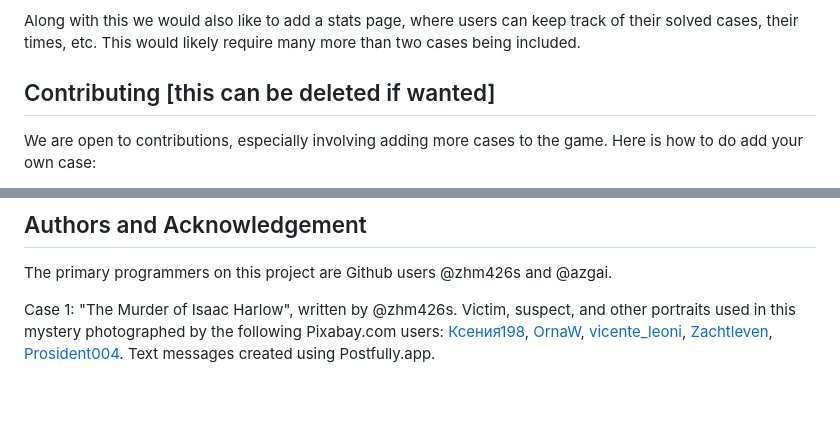
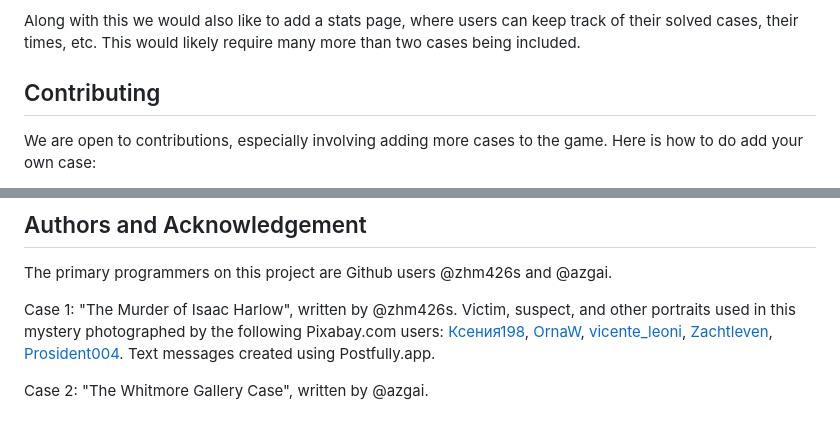
Before and after one commit to zhm426s/webpro-project1, a Markdown page: README.md, 2 parts joined by grey strips. GitHub-like rendering; blank space fills up the shorter version.

Commit message:
Add credit for case 2

```diff
--- a/README.md
+++ b/README.md
@@ -34,7 +34,7 @@ In the future, we would like to add a Timer element to the site, which would kee
 
 Along with this we would also like to add a stats page, where users can keep track of their solved cases, their times, etc. This would likely require many more than two cases being included.
 
-## Contributing [this can be deleted if wanted]
+## Contributing
 
 We are open to contributions, especially involving adding more cases to the game. Here is how to do add your own case:
 
@@ -49,3 +49,5 @@ We are open to contributions, especially involving adding more cases to the game
 The primary programmers on this project are Github users @zhm426s and @azgai.
 
 Case 1: "The Murder of Isaac Harlow", written by @zhm426s. Victim, suspect, and other portraits used in this mystery photographed by the following Pixabay.com users: [Ксения198](https://pixabay.com/users/%d0%ba%d1%81%d0%b5%d0%bd%d0%b8%d1%8f198-15764079/), [OrnaW](https://pixabay.com/users/ornaw-8155178/), [vicente_leoni](https://pixabay.com/users/vicente_leoni-16922592/), [Zachtleven](https://pixabay.com/users/zachtleven-9577367/), [Prosident004](https://pixabay.com/users/prosident004-14318731/). Text messages created using Postfully.app.
+
+Case 2: "The Whitmore Gallery Case", written by @azgai.
```
